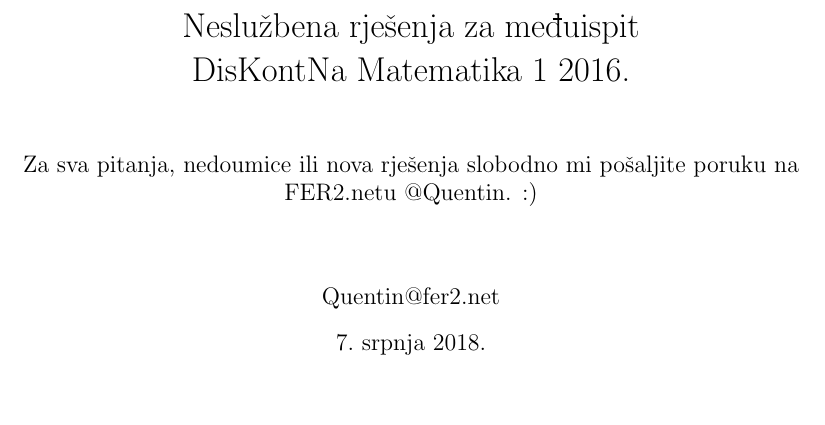
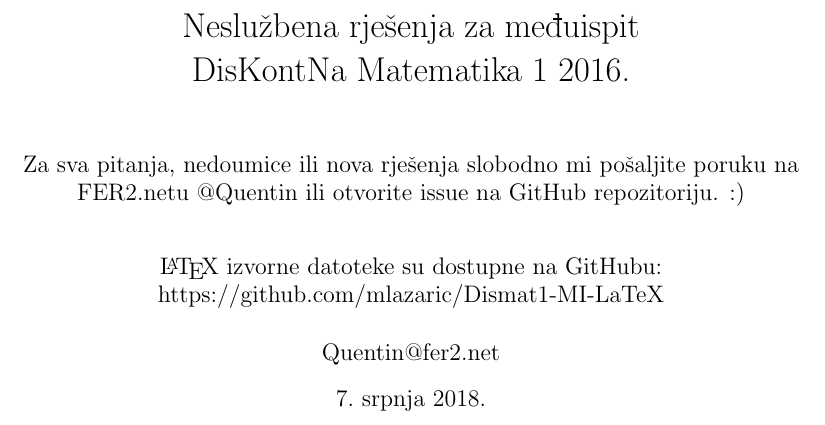
Before and after one commit to mlazaric/Dismat1-MI-LaTeX, a LaTeX problem sheet (2016/exam.tex): part of page 1 of 22, cut so that both start at the same text, the shorter picture padded with empty space. Compiled offline with pdfLaTeX.

Commit message:
Finishing touches

```diff
--- a/2016/exam.tex
+++ b/2016/exam.tex
@@ -37,7 +37,8 @@
 \newcommand{\UkiseljeniKrastavac}{\href{https://www.fer2.net/index.php?members/14357/}{@UkiseljeniKrastavac}}
 
 \title{Neslužbena rješenja za međuispit \\DisKontNa Matematika 1 2016.\\[2em]
-		\large Za sva pitanja, nedoumice ili nova rješenja slobodno mi pošaljite poruku na FER2.netu \Quentin. :)\\[2em]}
+		\large Za sva pitanja, nedoumice ili nova rješenja slobodno mi pošaljite poruku na FER2.netu \Quentin{} ili otvorite issue na GitHub repozitoriju. :)\\[2em]
+		\LaTeX{} izvorne datoteke su dostupne na GitHubu:  \href{https://github.com/mlazaric/Dismat1-MI-LaTeX}{https://github.com/mlazaric/Dismat1-MI-LaTeX}}
 \author{\href{mailto:Quentin@fer2.net}{Quentin@fer2.net}}
 
 \begin{document}
```
